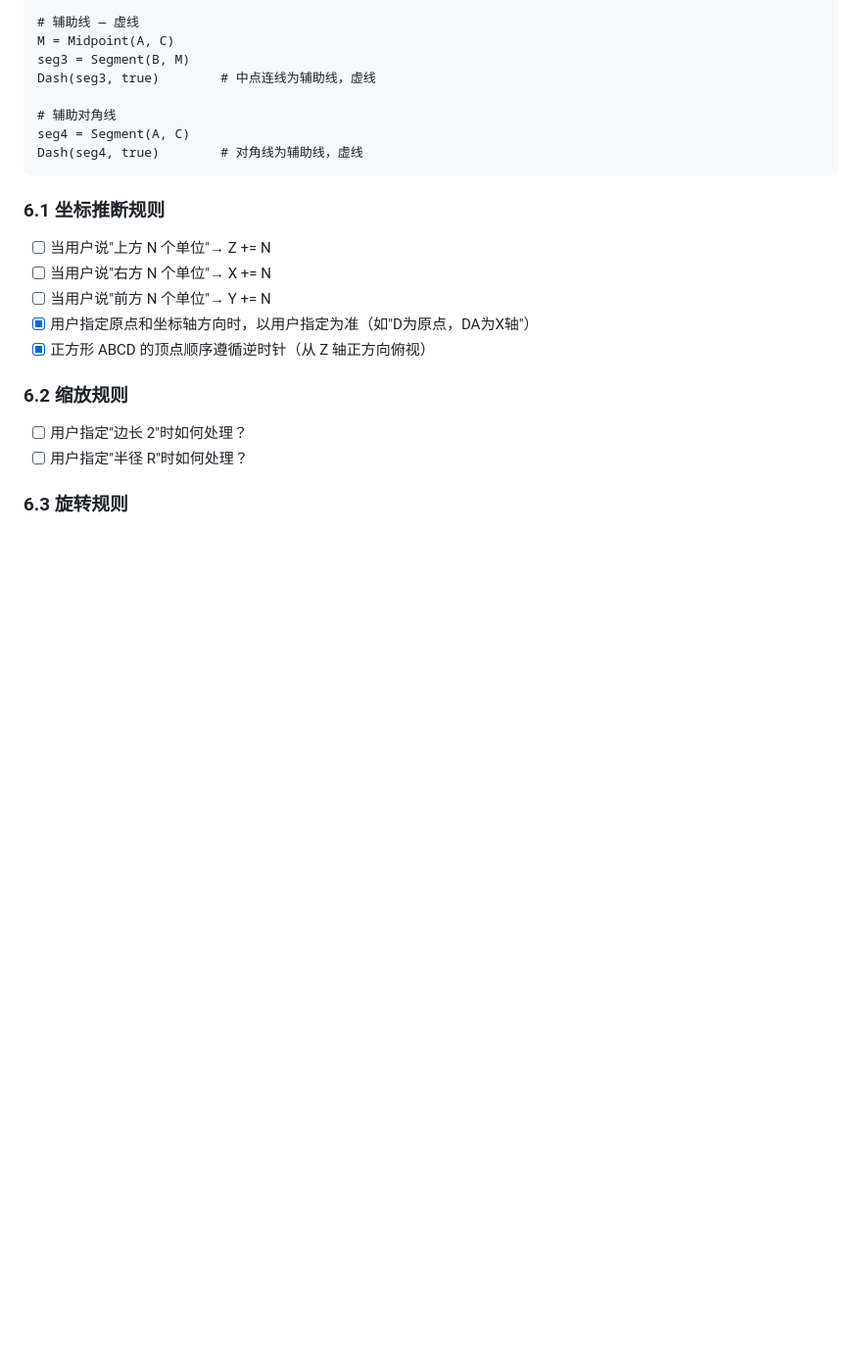
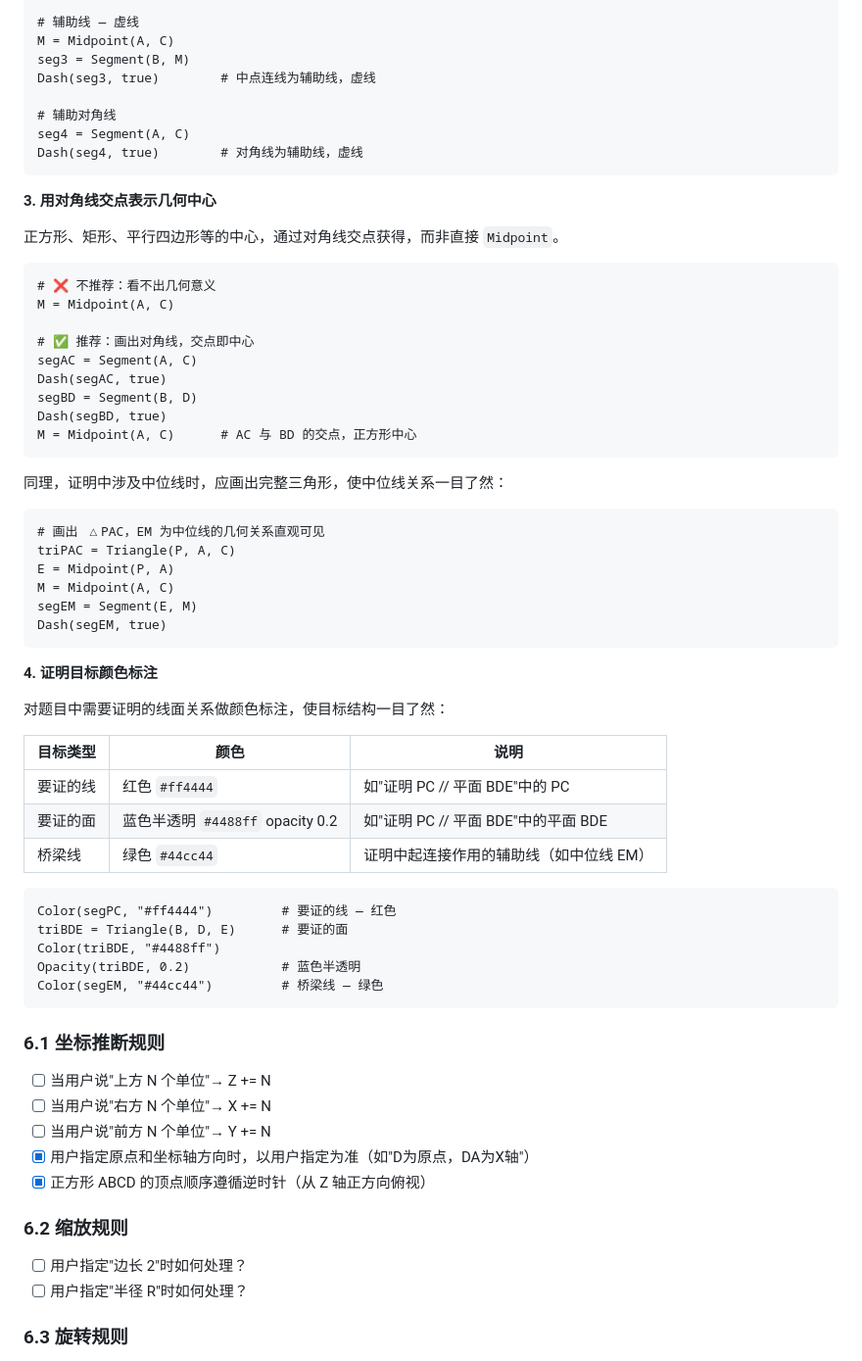
Before and after one commit to dna1211/math-geo-constructor, a Markdown page: docs/几何命令生成规则.md, the part around the change. Shown at 98% size. GitHub-like rendering; blank space fills up the shorter version.

Commit message:
docs: 添加对角线交点规则和证明目标颜色标注规则
Co-Authored-By: Claude <noreply@anthropic.com>

````diff
--- a/docs/几何命令生成规则.md
+++ b/docs/几何命令生成规则.md
@@ -282,6 +282,51 @@ seg4 = Segment(A, C)
 Dash(seg4, true)        # 对角线为辅助线，虚线
 ```
 
+**3. 用对角线交点表示几何中心**
+
+正方形、矩形、平行四边形等的中心，通过对角线交点获得，而非直接 `Midpoint`。
+
+```
+# ❌ 不推荐：看不出几何意义
+M = Midpoint(A, C)
+
+# ✅ 推荐：画出对角线，交点即中心
+segAC = Segment(A, C)
+Dash(segAC, true)
+segBD = Segment(B, D)
+Dash(segBD, true)
+M = Midpoint(A, C)      # AC 与 BD 的交点，正方形中心
+```
+
+同理，证明中涉及中位线时，应画出完整三角形，使中位线关系一目了然：
+
+```
+# 画出 △PAC，EM 为中位线的几何关系直观可见
+triPAC = Triangle(P, A, C)
+E = Midpoint(P, A)
+M = Midpoint(A, C)
+segEM = Segment(E, M)
+Dash(segEM, true)
+```
+
+**4. 证明目标颜色标注**
+
+对题目中需要证明的线面关系做颜色标注，使目标结构一目了然：
+
+| 目标类型 | 颜色 | 说明 |
+|----------|------|------|
+| 要证的线 | 红色 `#ff4444` | 如"证明 PC // 平面 BDE"中的 PC |
+| 要证的面 | 蓝色半透明 `#4488ff` opacity 0.2 | 如"证明 PC // 平面 BDE"中的平面 BDE |
+| 桥梁线 | 绿色 `#44cc44` | 证明中起连接作用的辅助线（如中位线 EM） |
+
+```
+Color(segPC, "#ff4444")         # 要证的线 — 红色
+triBDE = Triangle(B, D, E)      # 要证的面
+Color(triBDE, "#4488ff")
+Opacity(triBDE, 0.2)            # 蓝色半透明
+Color(segEM, "#44cc44")         # 桥梁线 — 绿色
+```
+
 ### 6.1 坐标推断规则
 - [ ] 当用户说"上方 N 个单位"→ Z += N
 - [ ] 当用户说"右方 N 个单位"→ X += N
````
